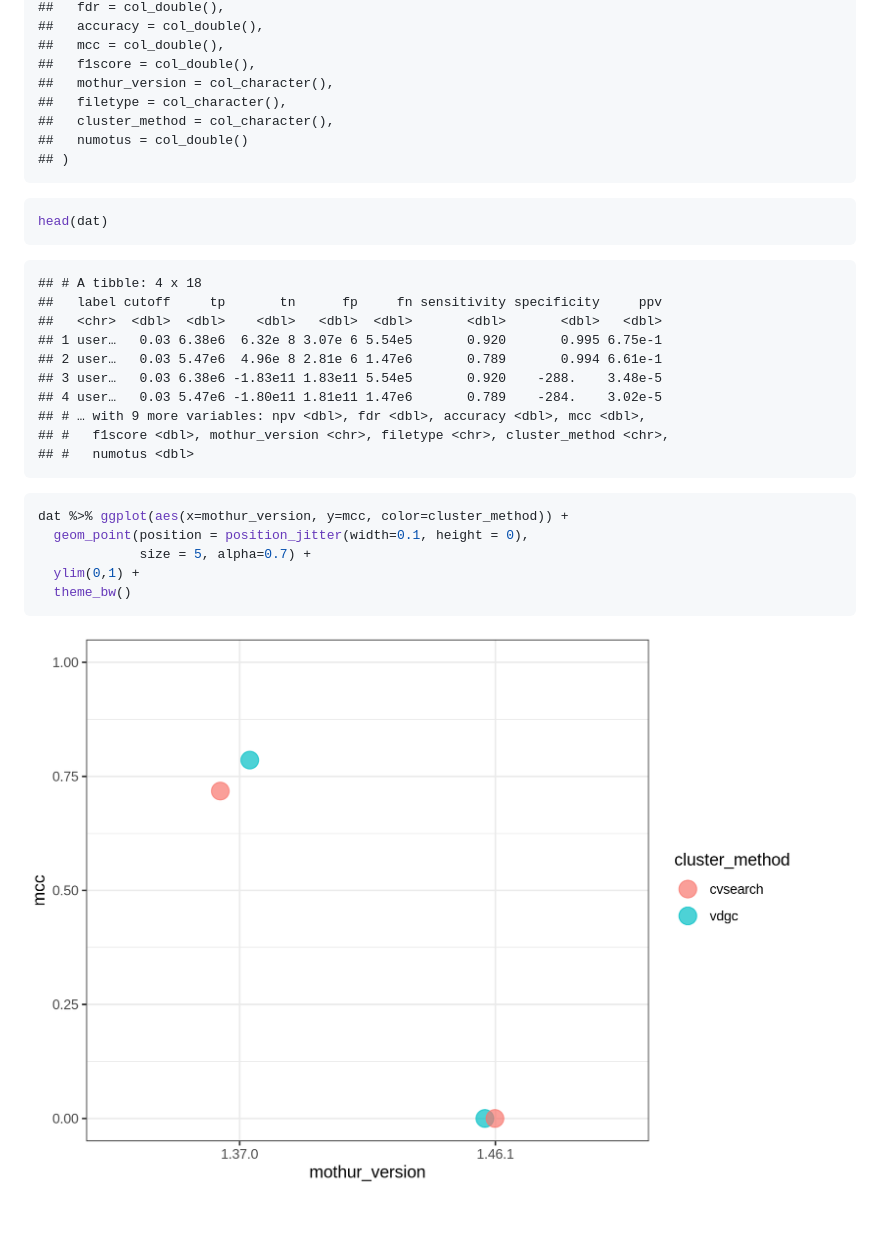
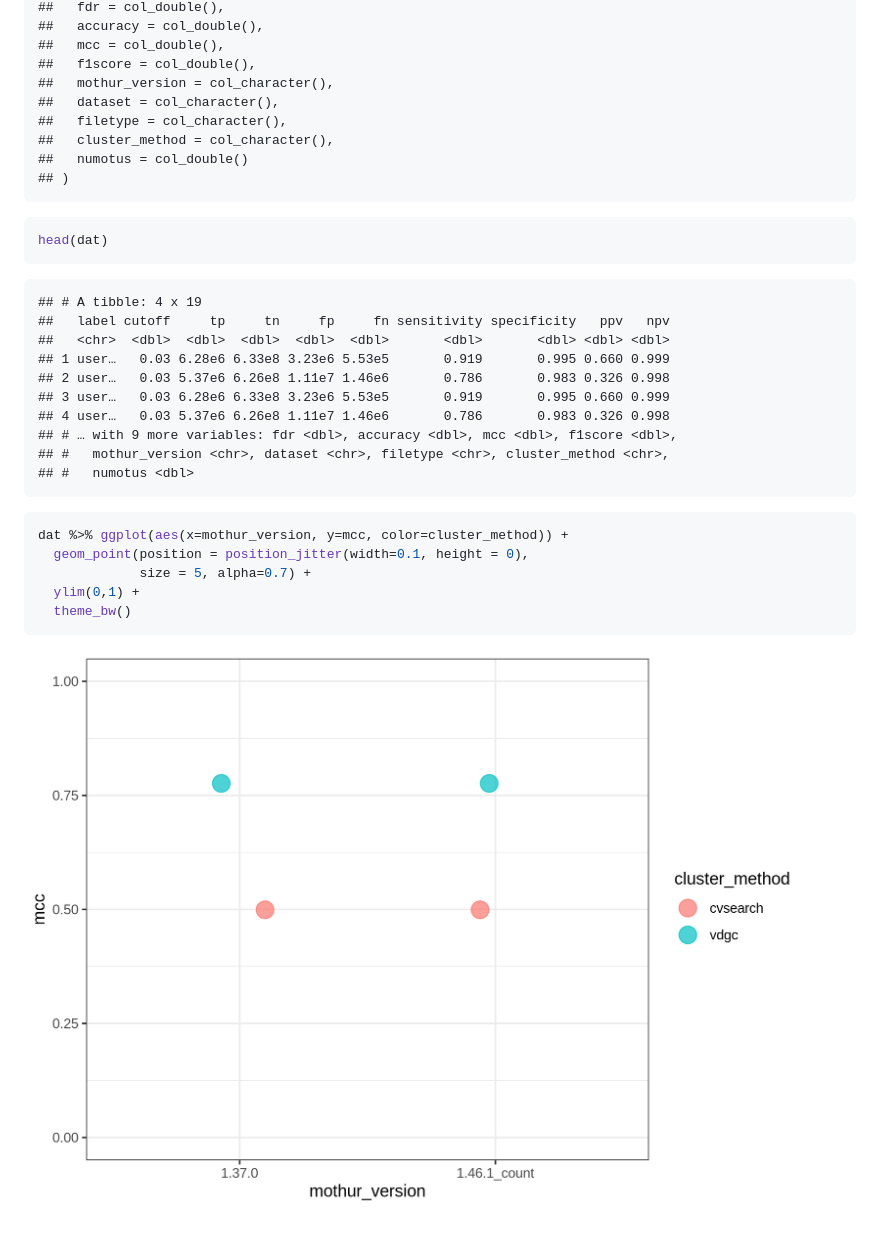
Before and after one commit to kelly-sovacool/mothur-sensspec-debug, a Markdown page: README.md, the part around the change. Drawn GitHub-style; pictures changed too: figures/plot_mcc-1.png.

Commit message:
Run on the mouse data

````diff
--- a/README.md
+++ b/README.md
@@ -28,6 +28,7 @@ dat <- read_tsv(here('results', 'sensspec_concat.tsv'))
     ##   mcc = col_double(),
     ##   f1score = col_double(),
     ##   mothur_version = col_character(),
+    ##   dataset = col_character(),
     ##   filetype = col_character(),
     ##   cluster_method = col_character(),
     ##   numotus = col_double()
@@ -37,15 +38,15 @@ dat <- read_tsv(here('results', 'sensspec_concat.tsv'))
 head(dat)
 ```
 
-    ## # A tibble: 4 x 18
-    ##   label cutoff     tp       tn      fp     fn sensitivity specificity     ppv
-    ##   <chr>  <dbl>  <dbl>    <dbl>   <dbl>  <dbl>       <dbl>       <dbl>   <dbl>
-    ## 1 user…   0.03 6.38e6  6.32e 8 3.07e 6 5.54e5       0.920       0.995 6.75e-1
-    ## 2 user…   0.03 5.47e6  4.96e 8 2.81e 6 1.47e6       0.789       0.994 6.61e-1
-    ## 3 user…   0.03 6.38e6 -1.83e11 1.83e11 5.54e5       0.920    -288.    3.48e-5
-    ## 4 user…   0.03 5.47e6 -1.80e11 1.81e11 1.47e6       0.789    -284.    3.02e-5
-    ## # … with 9 more variables: npv <dbl>, fdr <dbl>, accuracy <dbl>, mcc <dbl>,
-    ## #   f1score <dbl>, mothur_version <chr>, filetype <chr>, cluster_method <chr>,
+    ## # A tibble: 4 x 19
+    ##   label cutoff     tp     tn     fp     fn sensitivity specificity   ppv   npv
+    ##   <chr>  <dbl>  <dbl>  <dbl>  <dbl>  <dbl>       <dbl>       <dbl> <dbl> <dbl>
+    ## 1 user…   0.03 6.28e6 6.33e8 3.23e6 5.53e5       0.919       0.995 0.660 0.999
+    ## 2 user…   0.03 5.37e6 6.26e8 1.11e7 1.46e6       0.786       0.983 0.326 0.998
+    ## 3 user…   0.03 6.28e6 6.33e8 3.23e6 5.53e5       0.919       0.995 0.660 0.999
+    ## 4 user…   0.03 5.37e6 6.26e8 1.11e7 1.46e6       0.786       0.983 0.326 0.998
+    ## # … with 9 more variables: fdr <dbl>, accuracy <dbl>, mcc <dbl>, f1score <dbl>,
+    ## #   mothur_version <chr>, dataset <chr>, filetype <chr>, cluster_method <chr>,
     ## #   numotus <dbl>
 
 ``` r
````
Also changed, not shown: 3 other files.
